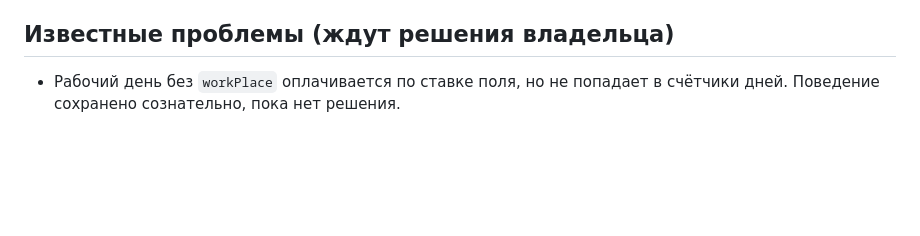
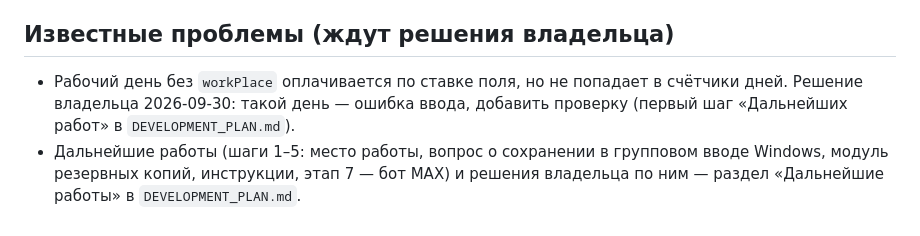
Before and after one commit to likafarm/timesheet_kfh, a Markdown page: CLAUDE.md, the part around one of its changes. GitHub-like rendering; blank space fills up the shorter version.

```diff
--- a/CLAUDE.md
+++ b/CLAUDE.md
@@ -92,4 +92,5 @@ Inno Setup стоит в `C:\Program Files (x86)\Inno Setup 6\`, но не в PA
 
 ## Известные проблемы (ждут решения владельца)
 
-- Рабочий день без `workPlace` оплачивается по ставке поля, но не попадает в счётчики дней. Поведение сохранено сознательно, пока нет решения.
+- Рабочий день без `workPlace` оплачивается по ставке поля, но не попадает в счётчики дней. Решение владельца 2026-09-30: такой день — ошибка ввода, добавить проверку (первый шаг «Дальнейших работ» в `DEVELOPMENT_PLAN.md`).
+- Дальнейшие работы (шаги 1–5: место работы, вопрос о сохранении в групповом вводе Windows, модуль резервных копий, инструкции, этап 7 — бот MAX) и решения владельца по ним — раздел «Дальнейшие работы» в `DEVELOPMENT_PLAN.md`.
```
Also changed, not shown: other parts of CLAUDE.md (+1 -1 lines), DEVELOPMENT_PLAN.md (+65 -53 lines).
